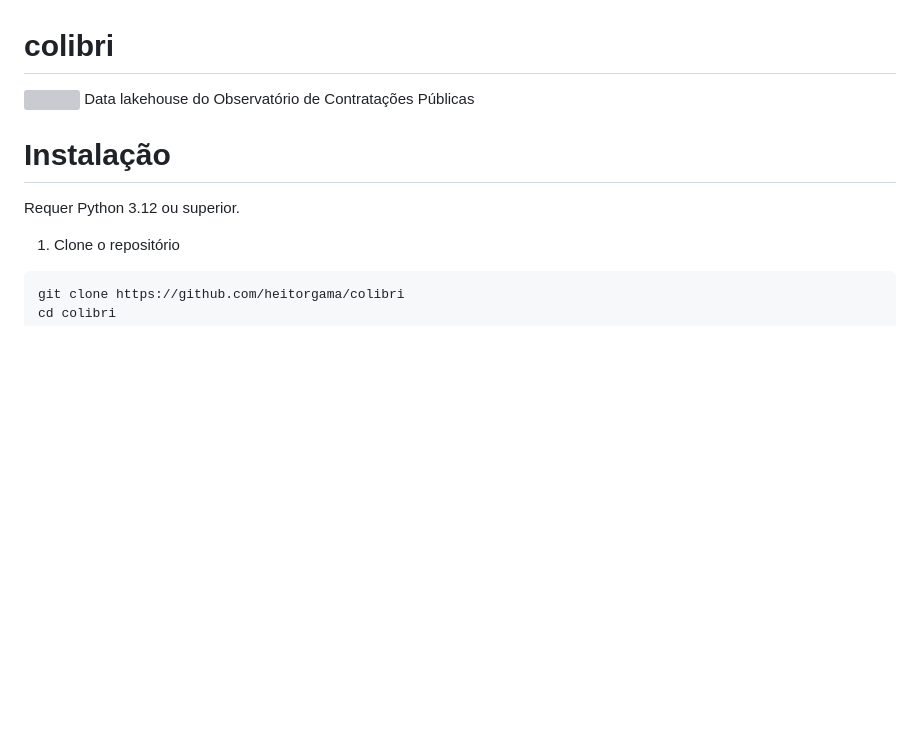
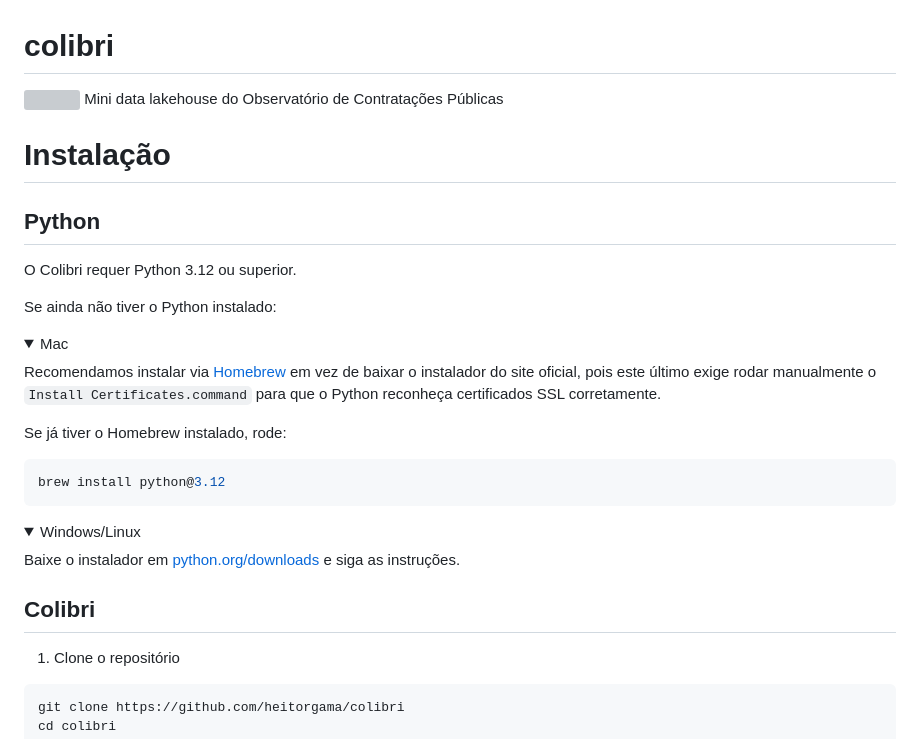
Before and after one commit to gestaogovbr/colibri, a Markdown page: README.md, the part around the change. Rendered like a GitHub page; folded sections open; blank space fills up the shorter version; grey boxes are pictures that could not be loaded.

Commit message:
Atualizar README.md para usuários de Mac

````diff
--- a/README.md
+++ b/README.md
@@ -1,10 +1,42 @@
 # colibri
 ![](colibri_fundo_verde.png)
-Data lakehouse do Observatório de Contratações Públicas
+Mini data lakehouse do Observatório de Contratações Públicas
 
 # Instalação
 
-Requer Python 3.12 ou superior.
+
+## Python
+
+O Colibri requer Python 3.12 ou superior.
+
+Se ainda não tiver o Python instalado:
+
+<details>
+<summary>Mac</summary>
+
+Recomendamos instalar via [Homebrew](https://brew.sh/) em vez de baixar o
+instalador do site oficial, pois este último exige rodar manualmente o
+`Install Certificates.command` para que o Python reconheça certificados SSL
+corretamente.
+
+Se já tiver o Homebrew instalado, rode:
+
+```bash
+brew install python@3.12
+```
+
+</details>
+
+<details>
+<summary>Windows/Linux</summary>
+
+Baixe o instalador em
+[python.org/downloads](https://www.python.org/downloads/) e siga as
+instruções.
+
+</details>
+
+## Colibri
 
 1. Clone o repositório
 ```bash
````
